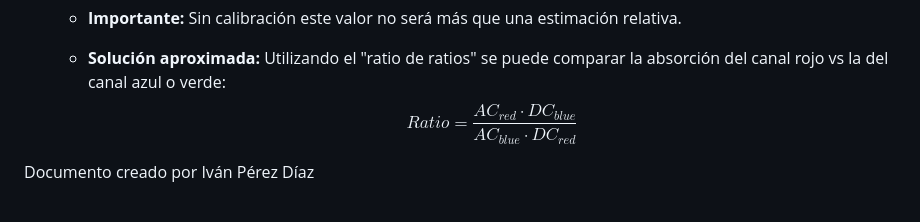
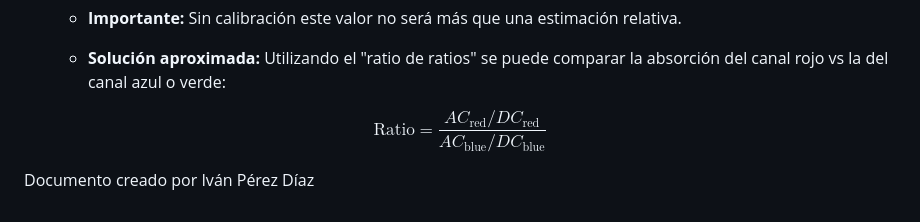
Before and after one commit to ivanperezdiaz829/rPPG-Remote-Photoplethysmography, a Markdown page: README.md, the part around the change. GitHub-like rendering.

```diff
--- a/README.md
+++ b/README.md
@@ -59,9 +59,9 @@ $$
     - **Importante:** Sin calibración este valor no será más que una estimación relativa.
 
     - **Solución aproximada:** Utilizando el "ratio de ratios" se puede comparar la absorción del canal rojo vs la del canal azul o verde:
+
 $$
-Ratio = \frac{AC_{red} \cdot DC_{blue}}{AC_{blue} \cdot DC_{red}}
+\text{Ratio} = \frac{AC_{\text{red}} / DC_{\text{red}}}{AC_{\text{blue}} / DC_{\text{blue}}}
 $$
 
-
 Documento creado por Iván Pérez Díaz
```
